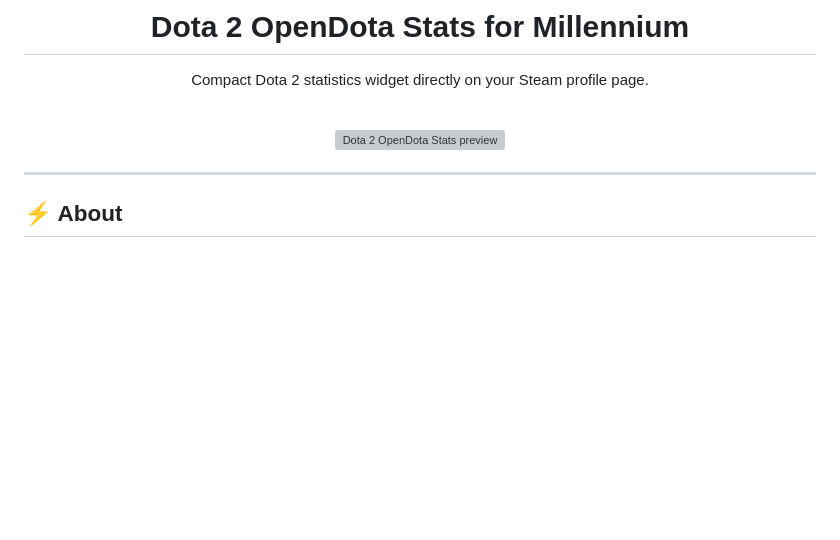
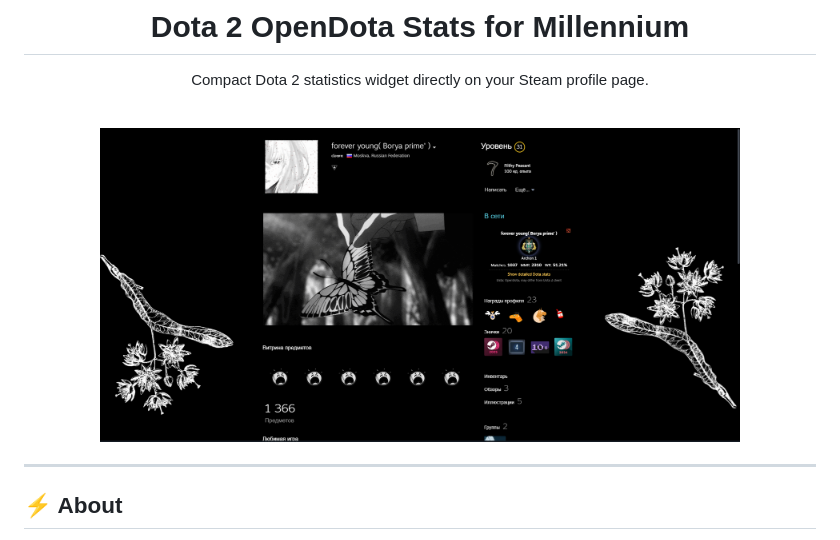
Before and after one commit to BambooFury/Dota-Stats, a Markdown page: README.md, the part around the change. GitHub-like rendering; pictures changed too: examplee.png (added); blank space fills up the shorter version; grey boxes are pictures that could not be loaded.

Commit message:
Use examplee.png in README

```diff
--- a/README.md
+++ b/README.md
@@ -7,7 +7,7 @@ Compact Dota 2 statistics widget directly on your Steam profile page.
 <br/>
 
 <!-- You can attach a screenshot of the plugin card here -->
-<img src="example.png" alt="Dota 2 OpenDota Stats preview" width="640" />
+<img src="examplee.png" alt="Dota 2 OpenDota Stats preview" width="640" />
 
 </div>
 
```
